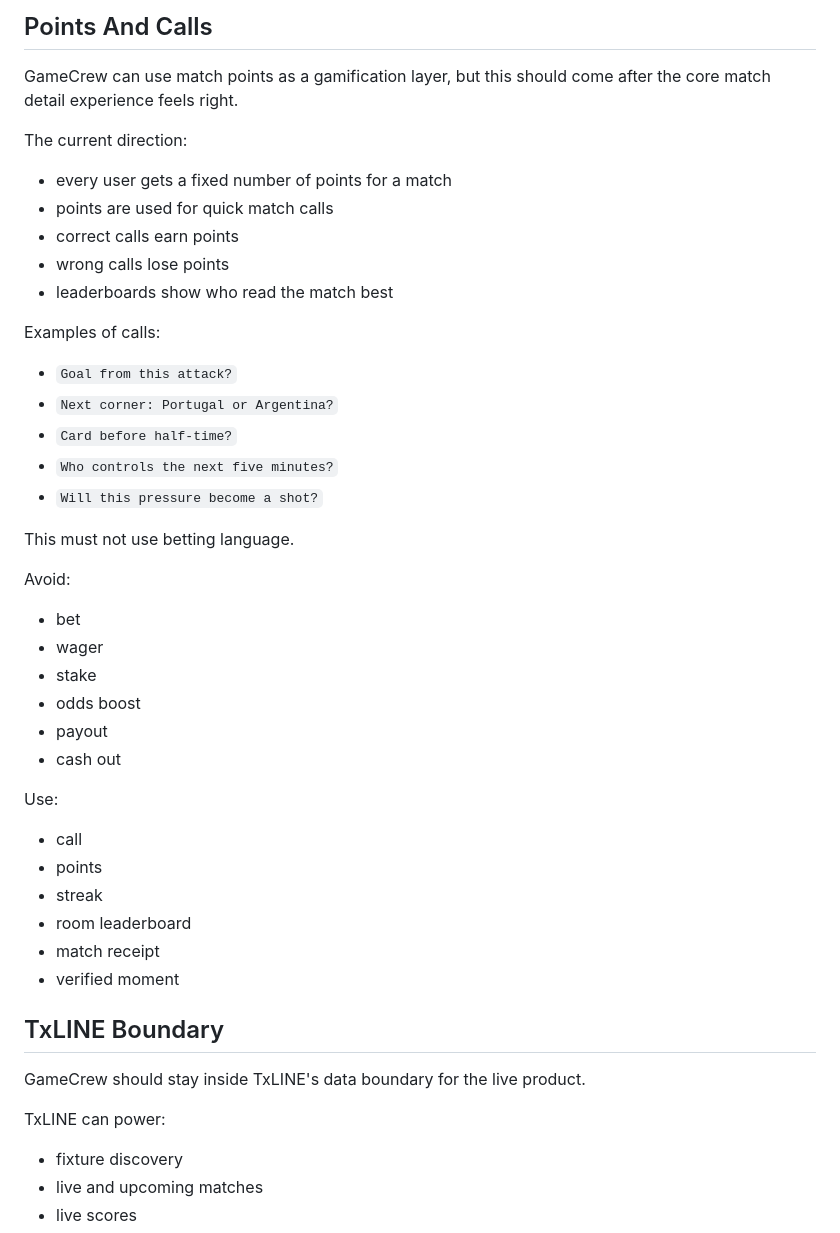
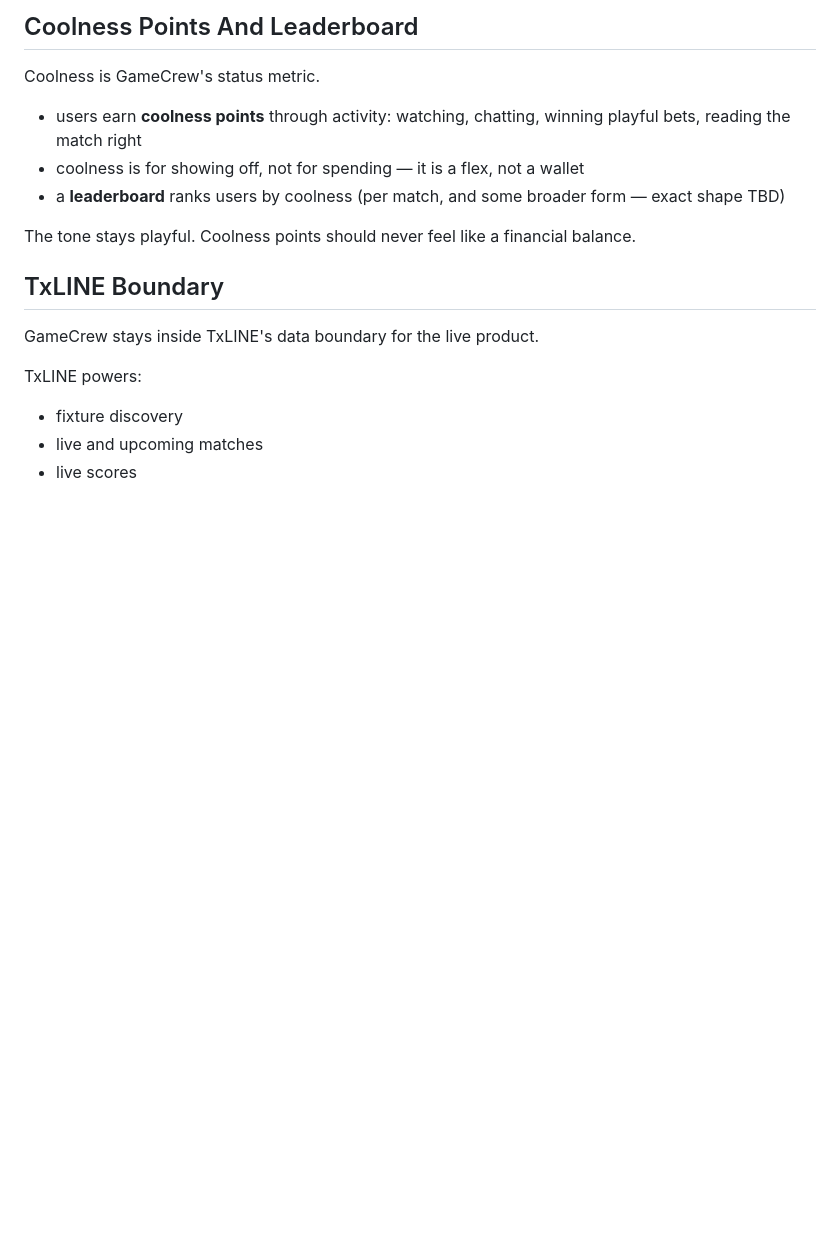
Before and after one commit to bucketshop69/gamecrew, a Markdown page: docs/vision.md, the part around one of its changes. Rendered like a GitHub page; blank space fills up the shorter version.

```diff
--- a/docs/vision.md
+++ b/docs/vision.md
@@ -158,49 +168,19 @@ Engaged user:
 
-## Points And Calls
+## Coolness Points And Leaderboard
 
-GameCrew can use match points as a gamification layer, but this should come after the core match detail experience feels right.
+Coolness is GameCrew's status metric.
 
-The current direction:
+- users earn **coolness points** through activity: watching, chatting, winning playful bets, reading the match right
+- coolness is for showing off, not for spending — it is a flex, not a wallet
+- a **leaderboard** ranks users by coolness (per match, and some broader form — exact shape TBD)
 
-- every user gets a fixed number of points for a match
-- points are used for quick match calls
-- correct calls earn points
-- wrong calls lose points
-- leaderboards show who read the match best
-
-Examples of calls:
-
-- `Goal from this attack?`
-- `Next corner: Portugal or Argentina?`
-- `Card before half-time?`
-- `Who controls the next five minutes?`
-- `Will this pressure become a shot?`
-
-This must not use betting language.
-
-Avoid:
-
-- bet
-- wager
-- stake
-- odds boost
-- payout
-- cash out
-
-Use:
-
-- call
-- points
-- streak
-- room leaderboard
-- match receipt
-- verified moment
+The tone stays playful. Coolness points should never feel like a financial balance.
 
 ## TxLINE Boundary
 
-GameCrew should stay inside TxLINE's data boundary for the live product.
+GameCrew stays inside TxLINE's data boundary for the live product.
 
-TxLINE can power:
+TxLINE powers:
 
 - fixture discovery
 - live and upcoming matches
```
Also changed, not shown: other parts of docs/vision.md (+74 -71 lines), docs/prds/game_view.md (added, +328 -0 lines).
